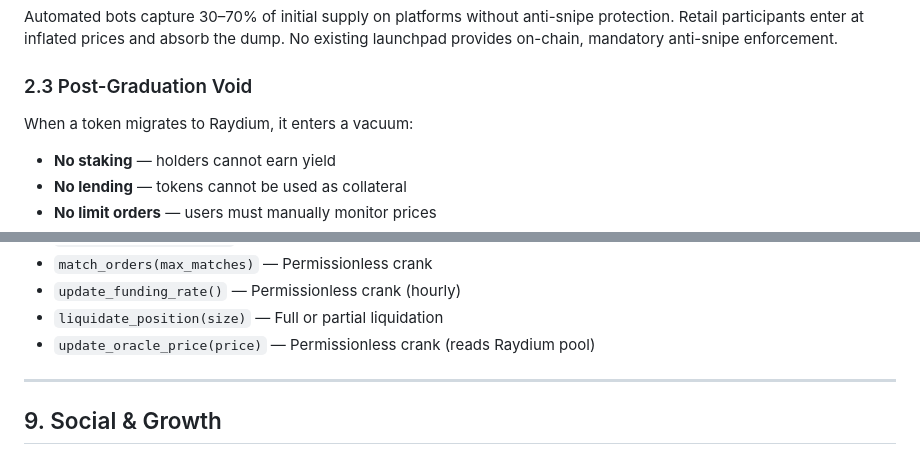
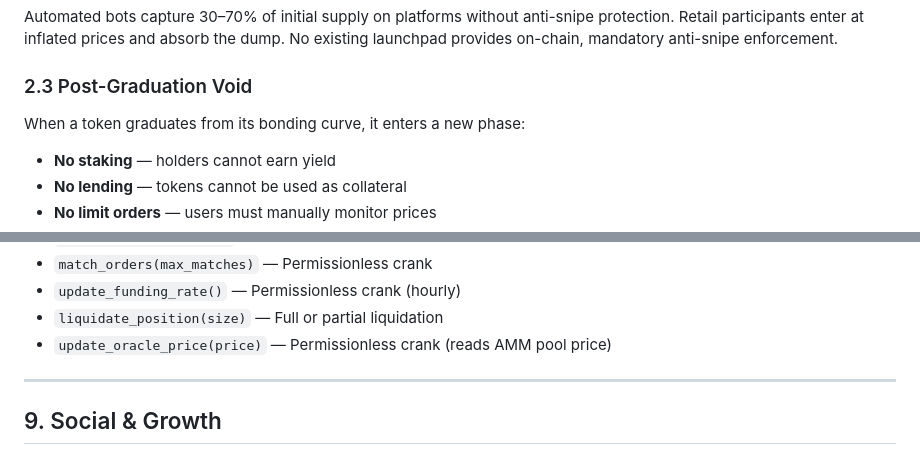
Before and after one commit to joebower1983-a11y/send_it, a Markdown page: docs/WHITEPAPER.md, 2 parts joined by grey strips. GitHub-like rendering.

```diff
--- a/docs/WHITEPAPER.md
+++ b/docs/WHITEPAPER.md
@@ -100,7 +101,7 @@ Automated bots capture 30–70% of initial supply on platforms without anti-snip
 
 ### 2.3 Post-Graduation Void
 
-When a token migrates to Raydium, it enters a vacuum:
+When a token graduates from its bonding curve, it enters a new phase:
 
 - **No staking** — holders cannot earn yield
 - **No lending** — tokens cannot be used as collateral
@@ -546,7 +625,7 @@ All position opens, closes, and order placements are rejected if the mark price
 - `match_orders(max_matches)` — Permissionless crank
 - `update_funding_rate()` — Permissionless crank (hourly)
 - `liquidate_position(size)` — Full or partial liquidation
-- `update_oracle_price(price)` — Permissionless crank (reads Raydium pool)
+- `update_oracle_price(price)` — Permissionless crank (reads AMM pool price)
 
 ---
 
```
Also changed, not shown: other parts of docs/WHITEPAPER.md (+95 -14 lines).
